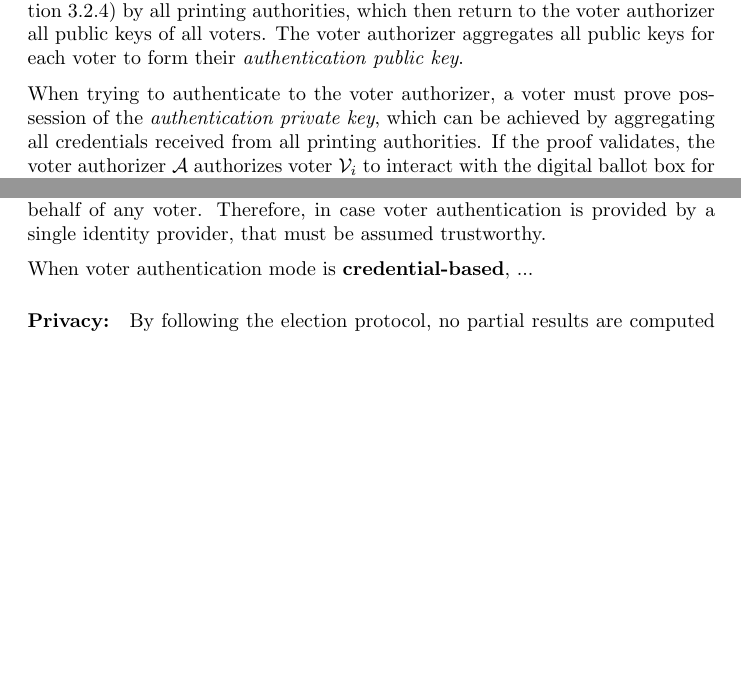
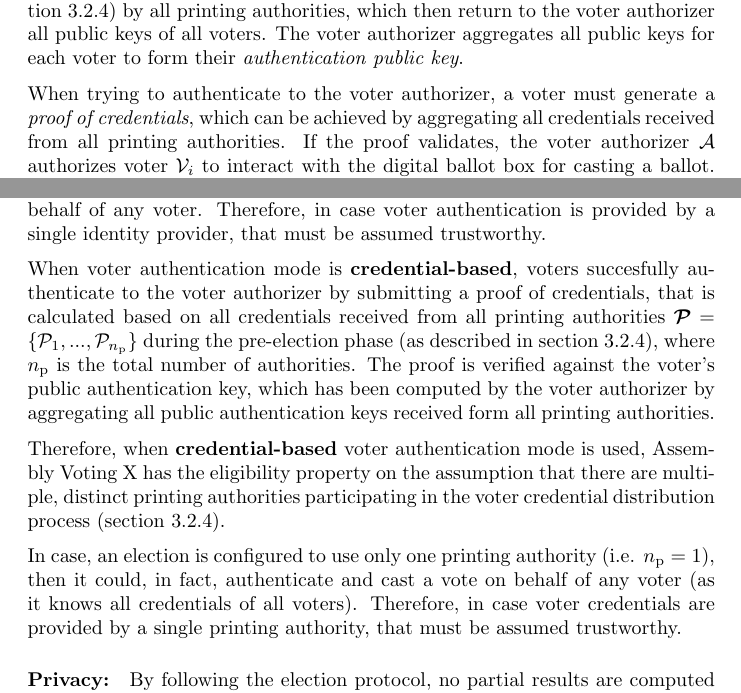
Before and after one commit to aion-dk/crypto-protocol-documentation, a LaTeX document (main.tex, which reads Chapters/2.4 Voter authentication modes.tex, Chapters/3.5 Election properties.tex): two parts of pages 19 and 45 of 97, joined at a grey line, cut so that both start at the same text, the shorter picture padded with empty space. Compiled offline with pdfLaTeX.

Commit message:
Updated election properties with eligibility

```diff
--- a/Chapters/2.4 Voter authentication modes.tex
+++ b/Chapters/2.4 Voter authentication modes.tex
@@ -9,7 +9,7 @@ For this mode, the voter authorizer configures a set of printing authorities $\b
 
 All credentials are converted into private-public key pairs (as described in \cref{sec: voter credential distribution process}) by all printing authorities, which then return to the voter authorizer all public keys of all voters. The voter authorizer aggregates all public keys for each voter to form their \textit{authentication public key}.
 
-When trying to authenticate to the voter authorizer, a voter must prove possession of the \textit{authentication private key}, which can be achieved by aggregating all credentials received from all printing authorities. If the proof validates, the voter authorizer $\mathcal{A}$ authorizes voter $\mathcal{V}_i$ to interact with the digital ballot box for casting a ballot. The entire authorization process is decribed in \cref{sec: voter authorization procedure}.
+When trying to authenticate to the voter authorizer, a voter must generate a \textit{proof of credentials}, which can be achieved by aggregating all credentials received from all printing authorities. If the proof validates, the voter authorizer $\mathcal{A}$ authorizes voter $\mathcal{V}_i$ to interact with the digital ballot box for casting a ballot. The entire authorization process is decribed in \cref{sec: voter authorization procedure}.
 
 
 \subsubsection{Identity-based mode} \label{sec: identity-based mode}
--- a/Chapters/3.5 Election properties.tex
+++ b/Chapters/3.5 Election properties.tex
@@ -10,15 +10,11 @@ Therefore, when voter authentication mode is \textbf{identity-based}, Assembly V
 
 In case, an election is configured to use only one identity provider (i.e. $n_\mathrm{i} = 1$), then that identity provider, could, in fact, authenticate and cast a vote on behalf of any voter. Therefore, in case voter authentication is provided by a single identity provider, that must be assumed trustworthy.
 
-When voter authentication mode is \textbf{credential-based}, ...
+When voter authentication mode is \textbf{credential-based}, voters  succesfully authenticate to the voter authorizer by submitting a proof of credentials, that is calculated based on all credentials received from all printing authorities $\boldsymbol{\mathcal{P}} = \{ \mathcal{P}_1, ..., \mathcal{P}_{n_\mathrm{p}} \}$ during the pre-election phase (as described in \cref{sec: voter credential distribution process}), where $n_\mathrm{p}$ is the total number of authorities. The proof is verified against the voter's public authentication key, which has been computed by the voter authorizer by aggregating all public authentication keys received form all printing authorities.
 
-% During the pre-election phase (\cref{sec: pre-election phase}), the election administrators define the list of eligible voters $\boldsymbol{\mathcal{V}} = \{ \mathcal{V}_1, ..., \mathcal{V}_{n_\mathrm{v}} \}$, where $n_\mathrm{v}$ is the total number of voters, and the list of printing authorities $\boldsymbol{\mathcal{P}} = \{ \mathcal{P}_1, ..., \mathcal{P}_{n_\mathrm{p}} \}$, where $n_\mathrm{p}$ is the total number of printing authorities.
+Therefore, when \textbf{credential-based} voter authentication mode is used, Assembly Voting X has the eligibility property on the assumption that there are multiple, distinct printing authorities participating in the voter credential distribution process (\cref{sec: voter credential distribution process}).
 
-% During the voter credential distribution process (\cref{sec: voter credential distribution process}), all \textit{printing authorities} assign a distinct public signature verification key $Y_i$ to each voter $\mathcal{V}_i$. At the same time, each \textit{printing authority} $\mathcal{P}_j \in \boldsymbol{\mathcal{P}}$ distributes to each voter their voting credentials $x_{i,j}$, with $i \in \{ 1, ..., n_\mathrm{v} \}$ and $j \in \{ 1, ..., n_\mathrm{p} \}$ such that $[\sum_{j=1}^{n_\mathrm{p}} x_{i,j}]G = Y_i$. After receiving all his election credentials $x_{i,j}$, voter $\mathcal{V}_i$ can compute his private signing key $x_i = \sum_{j=1}^{n_\mathrm{p}} x_{i,j}$.
-
-% When submitting a vote, the voter $\mathcal{V}_i$ digitally signs the vote submission with his private signing key $x_i$ and the election system accepts the vote submission only if the digital signature matches the voter's public signature verification key $Y_i$. By following this process, we make sure that the vote submission was generated by somebody in possession of $x_i$, which could only be the voter.
-
-% One can notice that the printing authority $\mathcal{P}_j$ knows a part of the signing key of voter $\mathcal{V}_i$ but not enough. Therefore, we argue that Assembly Voting X has the \textit{eligibility property} on the assumption that there exist multiple printing authorities that do not communicate with each other during the election process.
+In case, an election is configured to use only one printing authority (i.e. $n_\mathrm{p} = 1$), then it could, in fact, authenticate and cast a vote on behalf of any voter (as it knows all credentials of all voters). Therefore, in case voter credentials are provided by a single printing authority, that must be assumed trustworthy.
 
 
 \paragraph{Privacy:}
```
Also changed, not shown: Chapters/3.3 Election phase.tex (+2 -2 lines).
